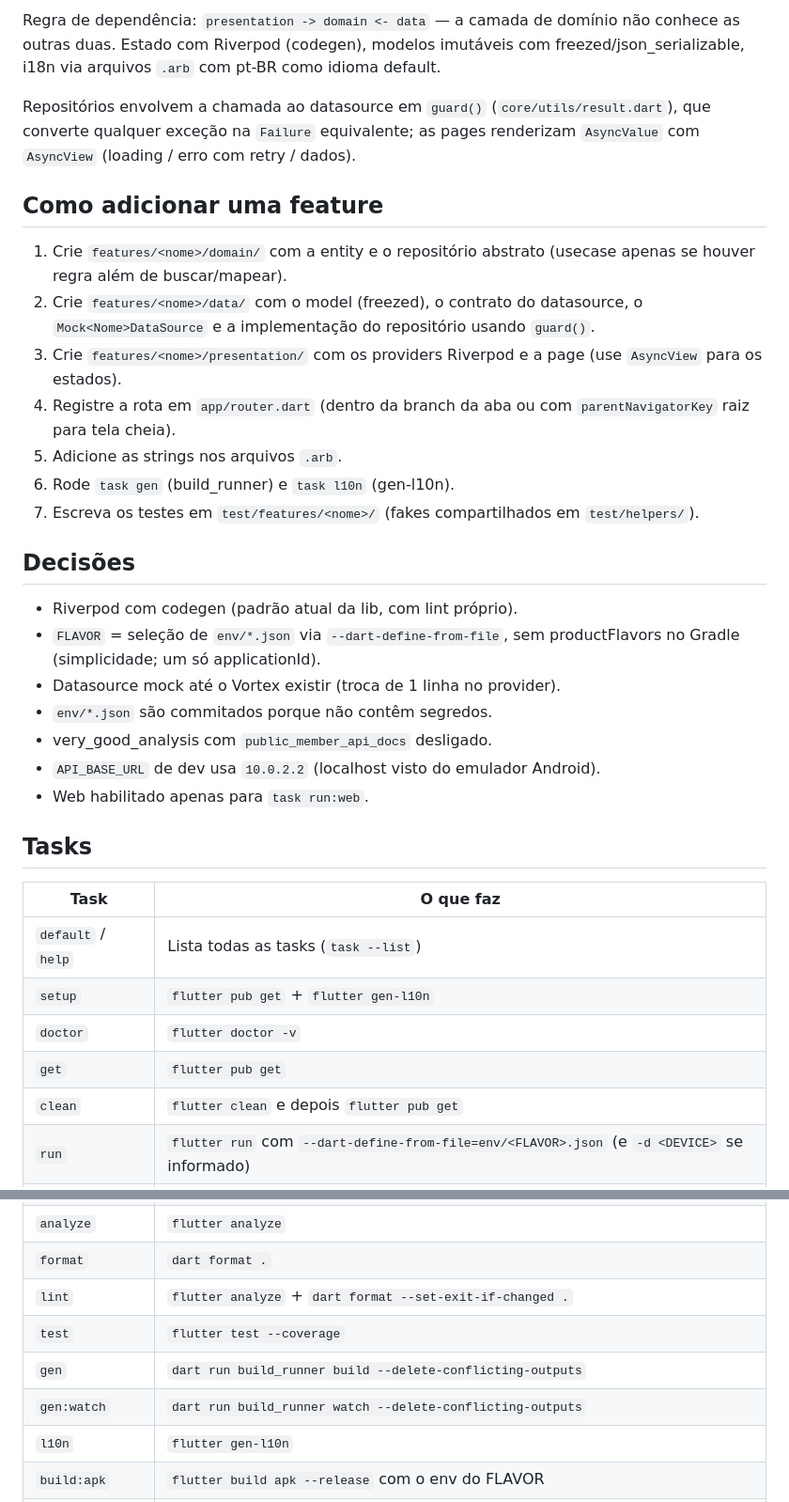
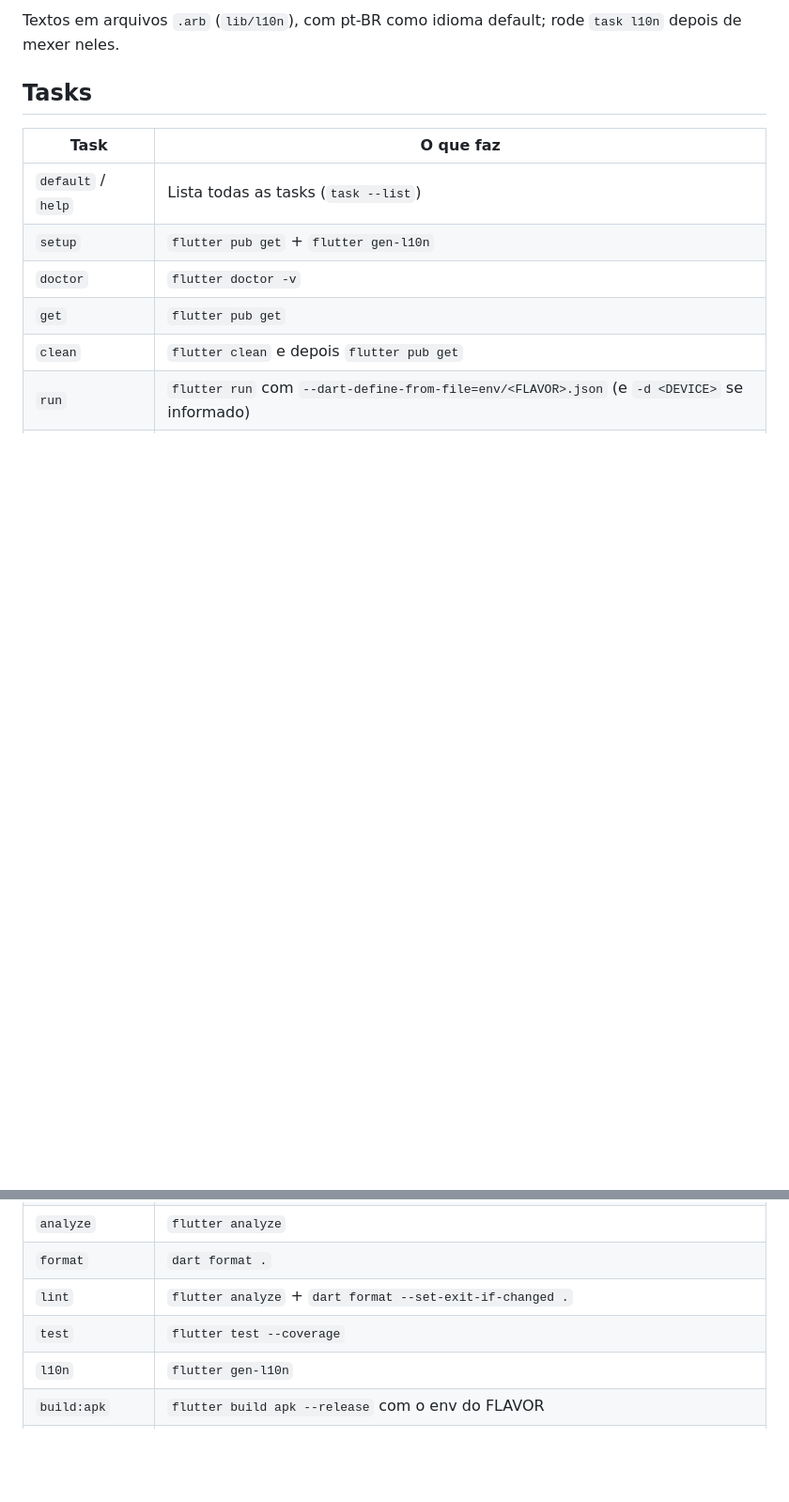
Before and after one commit to victorsouzalim4/TI4, a Markdown page: README.md, 2 parts joined by grey strips. Shown at 94% size. Rendered like a GitHub page; blank space fills up the shorter version.

````diff
--- a/README.md
+++ b/README.md
@@ -49,28 +54,6 @@ app/lib/
 ```
 
-Regra de dependência: `presentation -> domain <- data` — a camada de domínio não conhece as outras duas. Estado com Riverpod (codegen), modelos imutáveis com freezed/json_serializable, i18n via arquivos `.arb` com pt-BR como idioma default.
-
-Repositórios envolvem a chamada ao datasource em `guard()` (`core/utils/result.dart`), que converte qualquer exceção na `Failure` equivalente; as pages renderizam `AsyncValue` com `AsyncView` (loading / erro com retry / dados).
-
-## Como adicionar uma feature
-
-1. Crie `features/<nome>/domain/` com a entity e o repositório abstrato (usecase apenas se houver regra além de buscar/mapear).
-2. Crie `features/<nome>/data/` com o model (freezed), o contrato do datasource, o `Mock<Nome>DataSource` e a implementação do repositório usando `guard()`.
-3. Crie `features/<nome>/presentation/` com os providers Riverpod e a page (use `AsyncView` para os estados).
-4. Registre a rota em `app/router.dart` (dentro da branch da aba ou com `parentNavigatorKey` raiz para tela cheia).
-5. Adicione as strings nos arquivos `.arb`.
-6. Rode `task gen` (build_runner) e `task l10n` (gen-l10n).
-7. Escreva os testes em `test/features/<nome>/` (fakes compartilhados em `test/helpers/`).
-
-## Decisões
-
-- Riverpod com codegen (padrão atual da lib, com lint próprio).
-- `FLAVOR` = seleção de `env/*.json` via `--dart-define-from-file`, sem productFlavors no Gradle (simplicidade; um só applicationId).
-- Datasource mock até o Vortex existir (troca de 1 linha no provider).
-- `env/*.json` são commitados porque não contêm segredos.
-- very_good_analysis com `public_member_api_docs` desligado.
-- `API_BASE_URL` de dev usa `10.0.2.2` (localhost visto do emulador Android).
-- Web habilitado apenas para `task run:web`.
+Textos em arquivos `.arb` (`lib/l10n`), com pt-BR como idioma default; rode `task l10n` depois de mexer neles.
 
 ## Tasks
 
@@ -90,8 +73,6 @@ Repositórios envolvem a chamada ao datasource em `guard()` (`core/utils/result.
 | `format` | `dart format .` |
 | `lint` | `flutter analyze` + `dart format --set-exit-if-changed .` |
 | `test` | `flutter test --coverage` |
-| `gen` | `dart run build_runner build --delete-conflicting-outputs` |
-| `gen:watch` | `dart run build_runner watch --delete-conflicting-outputs` |
 | `l10n` | `flutter gen-l10n` |
 | `build:apk` | `flutter build apk --release` com o env do FLAVOR |
 | `build:aab` | `flutter build appbundle --release` com o env do FLAVOR |
````
Also changed, not shown: other parts of README.md (+26 -21 lines).
